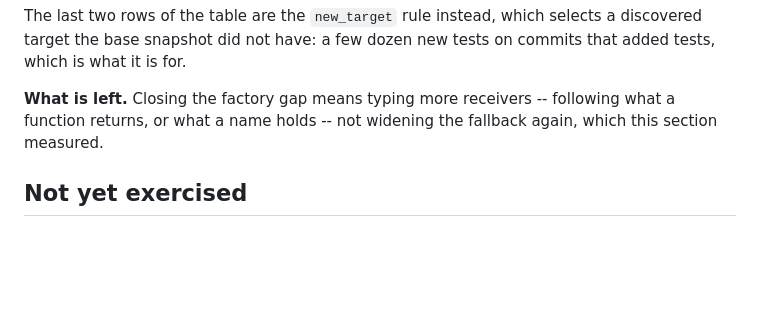
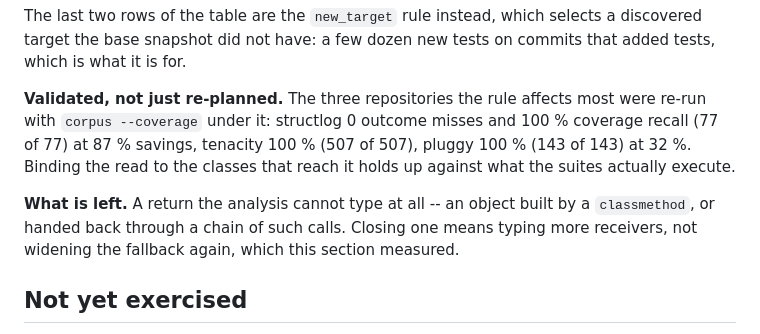
Before and after one commit to bearing-research/diffcone, a Markdown page: docs/evaluation.md, the part around the change. Rendered like a GitHub page; blank space fills up the shorter version.

Commit message:
Validate the class-binding rule against the suites it affects
structlog, tenacity and pluggy re-run with corpus --coverage under the new
rule: 0 outcome misses and 100 % coverage recall in all three (77 of 77,
507 of 507, 143 of 143), structlog back at 87 % savings. Re-planning said
the rule changes nothing it should not; this says the suites agree.

Co-Authored-By: Claude Opus 5 (1M context) <noreply@anthropic.com>
Claude-Session: https://claude.ai/code/session_01XRkXp4AKjhBYqSrAmAuNaD

```diff
--- a/docs/evaluation.md
+++ b/docs/evaluation.md
@@ -1373,9 +1373,16 @@ The last two rows of the table are the `new_target` rule instead, which
 selects a discovered target the base snapshot did not have: a few dozen new
 tests on commits that added tests, which is what it is for.
 
-**What is left.** Closing the factory gap means typing more receivers --
-following what a function returns, or what a name holds -- not widening the
-fallback again, which this section measured.
+**Validated, not just re-planned.** The three repositories the rule affects
+most were re-run with `corpus --coverage` under it: structlog 0 outcome
+misses and 100 % coverage recall (77 of 77) at 87 % savings, tenacity 100 %
+(507 of 507), pluggy 100 % (143 of 143) at 32 %. Binding the read to the
+classes that reach it holds up against what the suites actually execute.
+
+**What is left.** A return the analysis cannot type at all -- an object
+built by a `classmethod`, or handed back through a chain of such calls.
+Closing one means typing more receivers, not widening the fallback again,
+which this section measured.
 
 ## Not yet exercised
 
```
